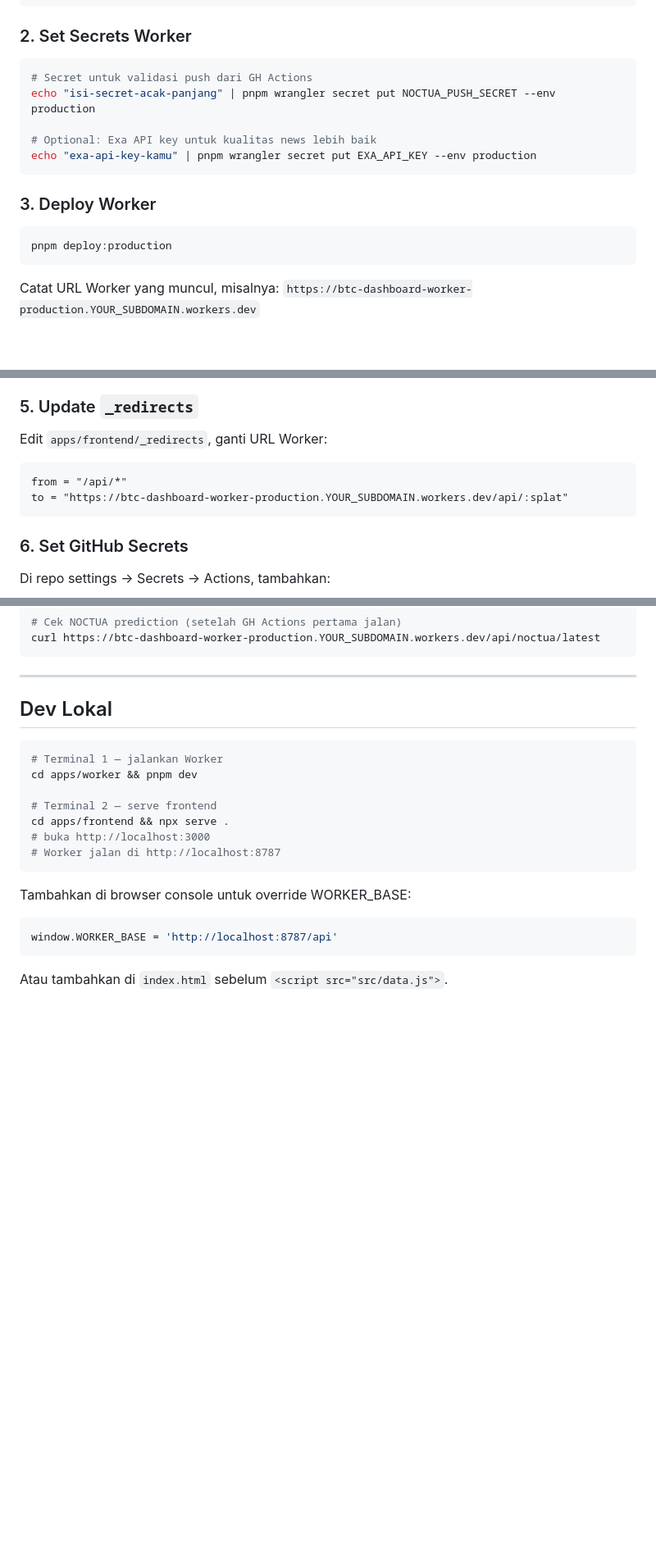
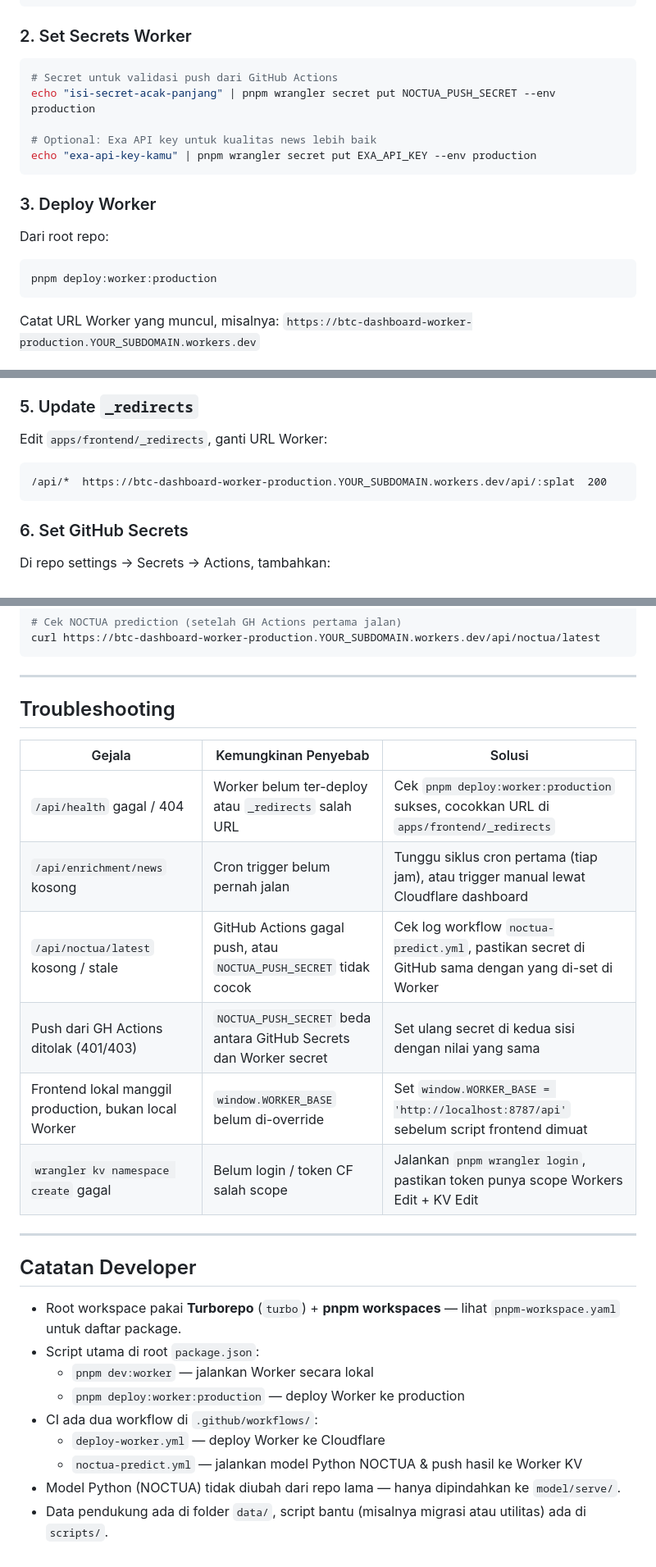
Before and after one commit to harvey-moeid/bygatc, a Markdown page: README.md, 3 parts joined by grey strips. Shown at 82% size. Drawn GitHub-style; blank space fills up the shorter version.

````diff
--- a/README.md
+++ b/README.md
@@ -42,7 +85,7 @@ id = "PASTE_ID_STAGING_DI_SINI"
 ### 2. Set Secrets Worker
 
 ```bash
-# Secret untuk validasi push dari GH Actions
+# Secret untuk validasi push dari GitHub Actions
 echo "isi-secret-acak-panjang" | pnpm wrangler secret put NOCTUA_PUSH_SECRET --env production
 
 # Optional: Exa API key untuk kualitas news lebih baik
@@ -51,8 +94,10 @@ echo "exa-api-key-kamu" | pnpm wrangler secret put EXA_API_KEY --env production
 
 ### 3. Deploy Worker
 
+Dari root repo:
+
 ```bash
-pnpm deploy:production
+pnpm deploy:worker:production
 ```
 
 Catat URL Worker yang muncul, misalnya:
@@ -70,9 +115,9 @@ Catat URL Worker yang muncul, misalnya:
 ### 5. Update `_redirects`
 
 Edit `apps/frontend/_redirects`, ganti URL Worker:
+
 ```
-from = "/api/*"
-to = "https://btc-dashboard-worker-production.YOUR_SUBDOMAIN.workers.dev/api/:splat"
+/api/*  https://btc-dashboard-worker-production.YOUR_SUBDOMAIN.workers.dev/api/:splat  200
 ```
 
 ### 6. Set GitHub Secrets
@@ -113,20 +182,27 @@ curl https://btc-dashboard-worker-production.YOUR_SUBDOMAIN.workers.dev/api/noct
 
 ---
 
-## Dev Lokal
+## Troubleshooting
 
-```bash
-# Terminal 1 — jalankan Worker
-cd apps/worker && pnpm dev
+| Gejala | Kemungkinan Penyebab | Solusi |
+|---|---|---|
+| `/api/health` gagal / 404 | Worker belum ter-deploy atau `_redirects` salah URL | Cek `pnpm deploy:worker:production` sukses, cocokkan URL di `apps/frontend/_redirects` |
+| `/api/enrichment/news` kosong | Cron trigger belum pernah jalan | Tunggu siklus cron pertama (tiap jam), atau trigger manual lewat Cloudflare dashboard |
+| `/api/noctua/latest` kosong / stale | GitHub Actions gagal push, atau `NOCTUA_PUSH_SECRET` tidak cocok | Cek log workflow `noctua-predict.yml`, pastikan secret di GitHub sama dengan yang di-set di Worker |
+| Push dari GH Actions ditolak (401/403) | `NOCTUA_PUSH_SECRET` beda antara GitHub Secrets dan Worker secret | Set ulang secret di kedua sisi dengan nilai yang sama |
+| Frontend lokal manggil production, bukan local Worker | `window.WORKER_BASE` belum di-override | Set `window.WORKER_BASE = 'http://localhost:8787/api'` sebelum script frontend dimuat |
+| `wrangler kv namespace create` gagal | Belum login / token CF salah scope | Jalankan `pnpm wrangler login`, pastikan token punya scope Workers Edit + KV Edit |
 
-# Terminal 2 — serve frontend
-cd apps/frontend && npx serve .
-# buka http://localhost:3000
-# Worker jalan di http://localhost:8787
-```
+---
 
-Tambahkan di browser console untuk override WORKER_BASE:
-```js
-window.WORKER_BASE = 'http://localhost:8787/api'
-```
-Atau tambahkan di `index.html` sebelum `<script src="src/data.js">`.
+## Catatan Developer
+
+- Root workspace pakai **Turborepo** (`turbo`) + **pnpm workspaces** — lihat `pnpm-workspace.yaml` untuk daftar package.
+- Script utama di root `package.json`:
+  - `pnpm dev:worker` — jalankan Worker secara lokal
+  - `pnpm deploy:worker:production` — deploy Worker ke production
+- CI ada dua workflow di `.github/workflows/`:
+  - `deploy-worker.yml` — deploy Worker ke Cloudflare
+  - `noctua-predict.yml` — jalankan model Python NOCTUA & push hasil ke Worker KV
+- Model Python (NOCTUA) tidak diubah dari repo lama — hanya dipindahkan ke `model/serve/`.
+- Data pendukung ada di folder `data/`, script bantu (misalnya migrasi atau utilitas) ada di `scripts/`.
````
Also changed, not shown: other parts of README.md (+76 -9 lines).
